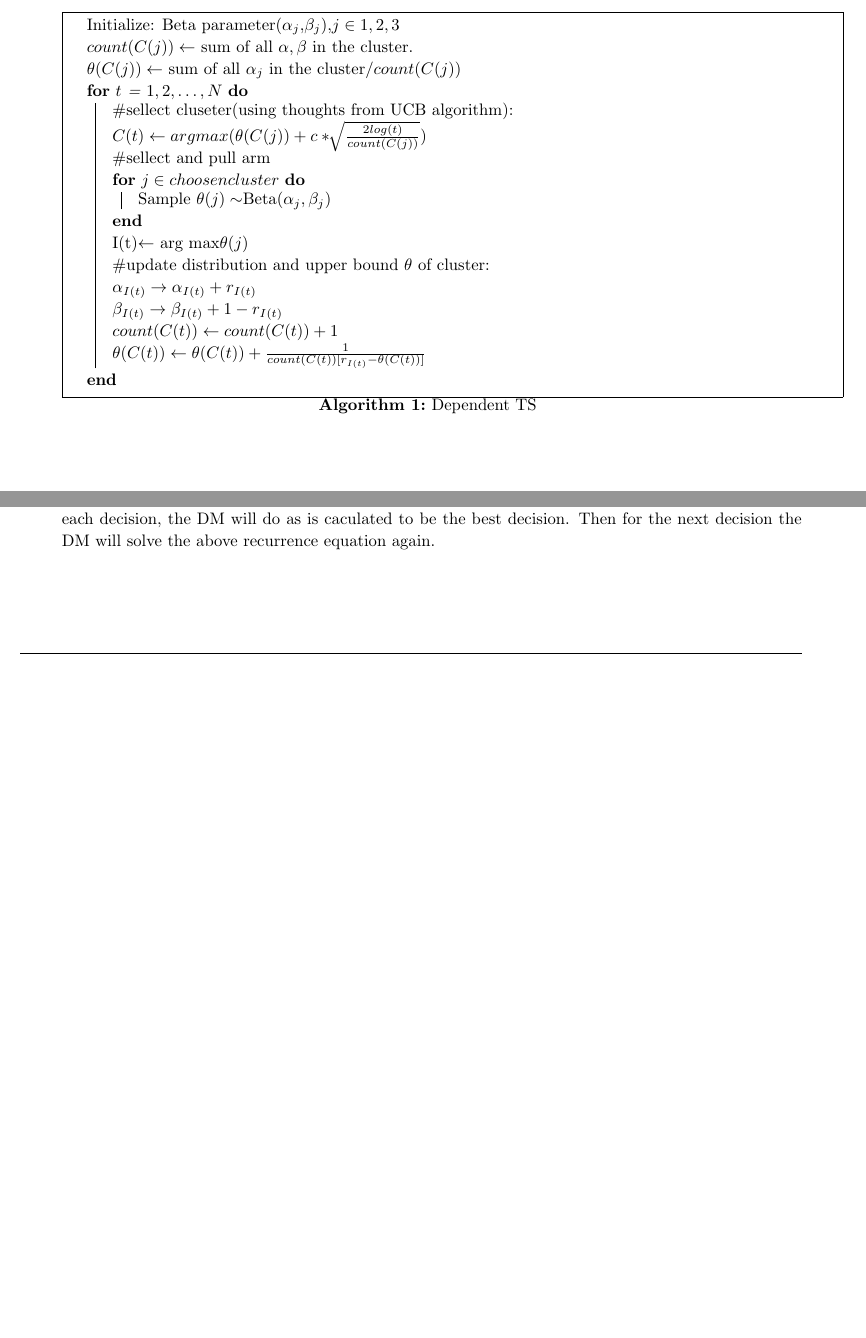
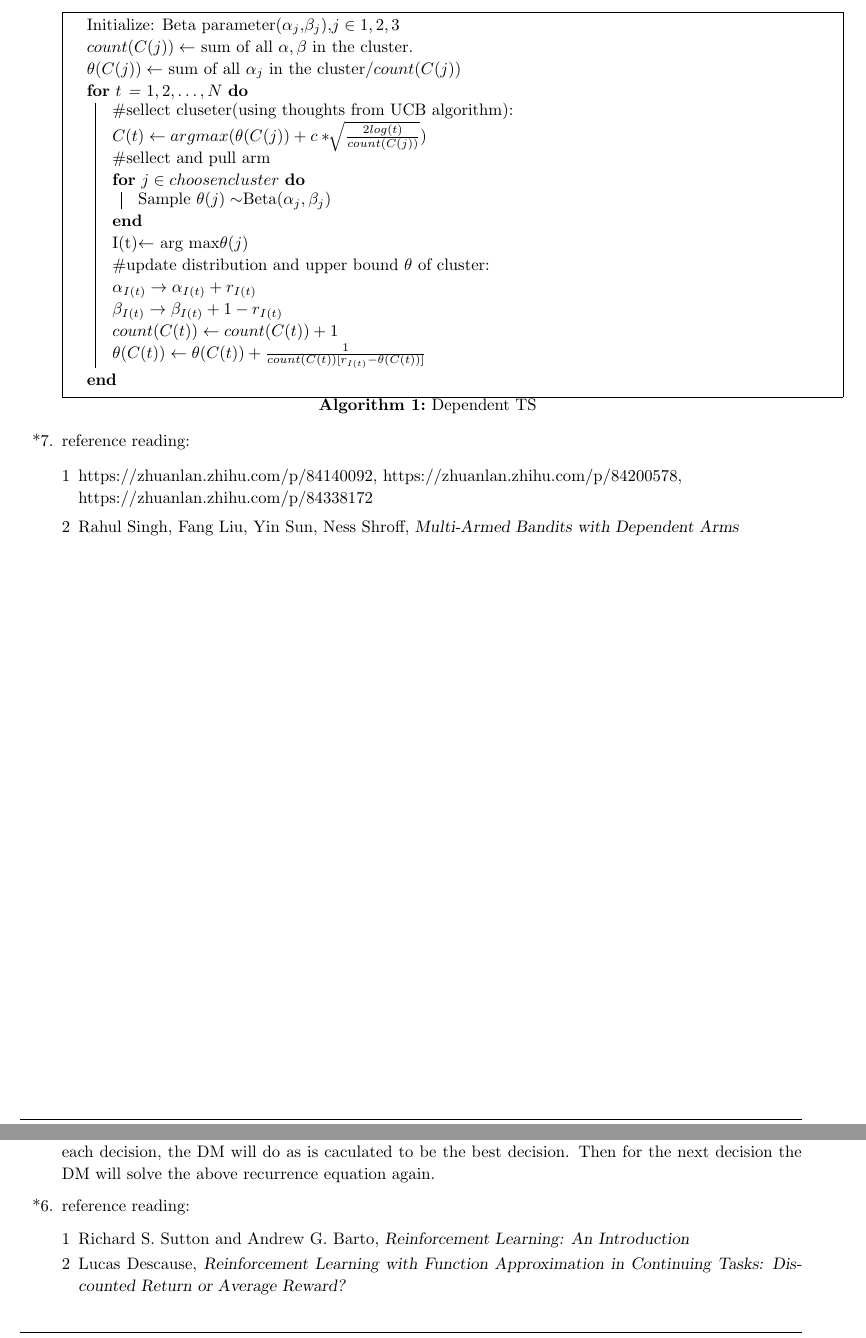
Before and after one commit to rhfeiyang/si140-project, a LaTeX document (report/project.tex): two parts of pages 4 and 5 of 5, joined at a grey line, cut so that both start at the same text, the shorter picture padded with empty space. Compiled offline with pdfLaTeX.

Commit message:
Add files via upload

```diff
--- a/report/project.tex
+++ b/report/project.tex
@@ -285,6 +285,13 @@
             }
             \caption{Dependent TS}
           \end{algorithm}
+        \item[*7.] reference reading:
+        \begin{enumerate}[1]
+            \item https://zhuanlan.zhihu.com/p/84140092, https://zhuanlan.zhihu.com/p/84200578, \\
+            https://zhuanlan.zhihu.com/p/84338172
+            \item Rahul Singh, Fang Liu, Yin Sun, Ness Shroff, \textsl{Multi-Armed Bandits with Dependent Arms}
+
+        \end{enumerate}
     \end{enumerate}
 \end{homeworkProblem}
 \pagebreak
@@ -342,8 +349,15 @@
         \item[5.]
         The optimal policy will be to alter the algorithm in 4 slightly, so that after solving the equation for each decision, the DM will do as is caculated to be the best decision.
         Then for the next decision the DM will solve the above recurrence equation again.
+        \item[*6.] reference reading:
+        \begin{enumerate}[1]
+            \item Richard S. Sutton and Andrew G. Barto, \textsl{Reinforcement Learning: An Introduction}
+            \item Lucas Descause, \textsl{Reinforcement Learning with Function Approximation in Continuing Tasks: Discounted Return or Average Reward?}
+        \end{enumerate}
     \end{enumerate}
 \end{homeworkProblem}
 
 
+
+
 \end{document}
```
Also changed, not shown: report/project.pdf.
